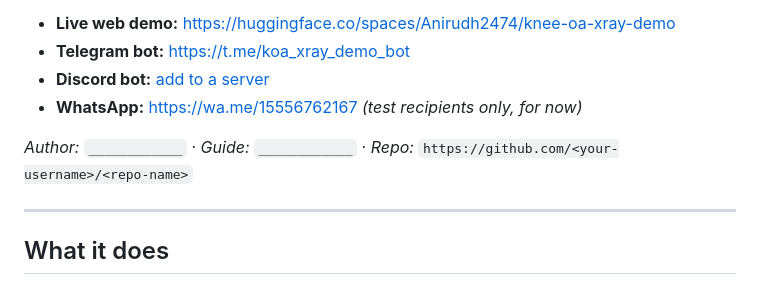
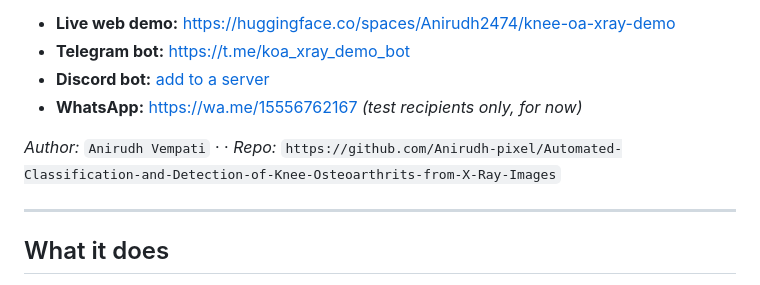
Before and after one commit to Anirudh-pixel/Automated-Classification-and-Detection-of-Knee-Osteoarthrits-from-X-Ray-Images, a Markdown page: README.md, the part around the change. Rendered like a GitHub page.

Commit message:
Read this first

```diff
--- a/README.md
+++ b/README.md
@@ -10,7 +10,7 @@ A two-stage deep-learning system that reads a knee X-ray and estimates osteoarth
 - **WhatsApp:** https://wa.me/15556762167 *(test recipients only, for now)*
 
 <!-- TODO: fill these in -->
-*Author:* `____________`  ·  *Guide:* `____________`  ·  *Repo:* `https://github.com/<your-username>/<repo-name>`
+*Author:* `Anirudh Vempati`  ·  ·  *Repo:* `https://github.com/Anirudh-pixel/Automated-Classification-and-Detection-of-Knee-Osteoarthrits-from-X-Ray-Images`
 
 ---
 
```
